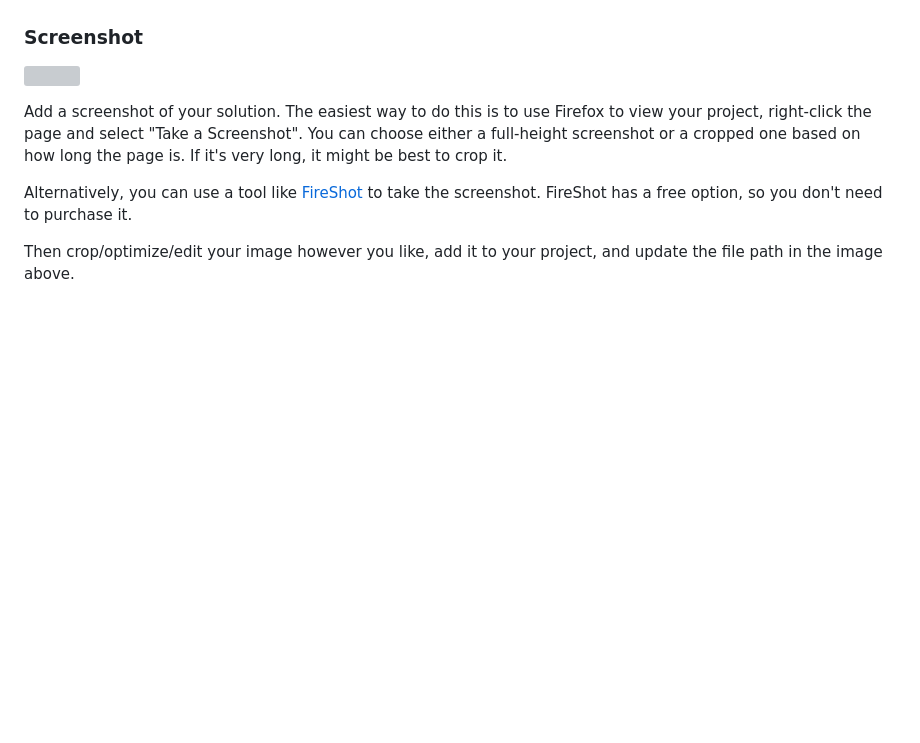
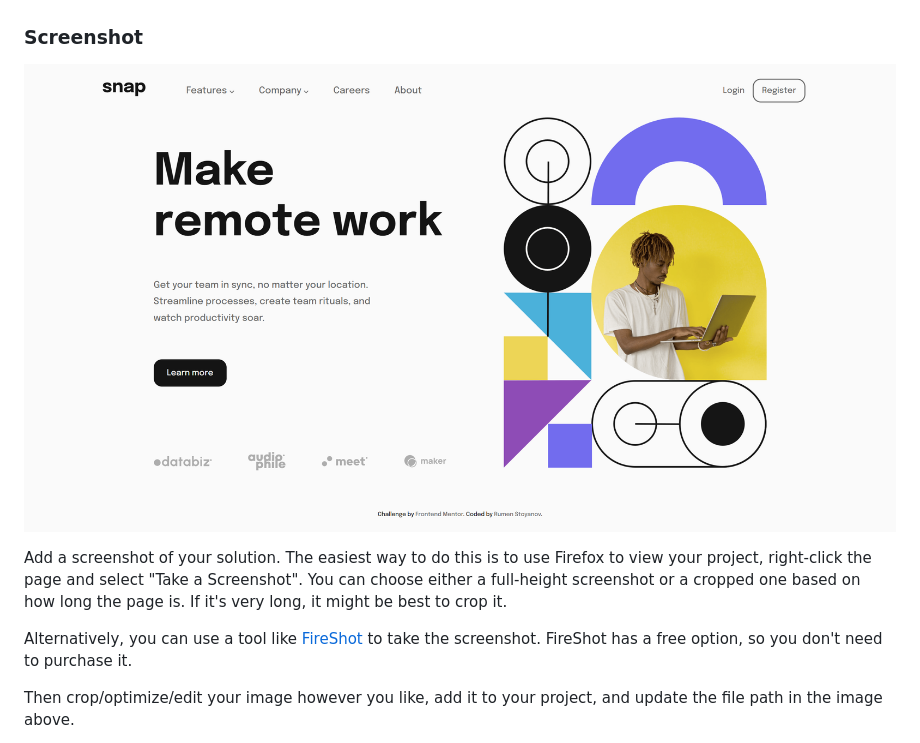
Before and after one commit to stoyanovrs/Dropdown-navigation, a Markdown page: README.md, the part around the change. Drawn GitHub-style; pictures changed too: screenshot.png (added); blank space fills up the shorter version; grey boxes are pictures that could not be loaded.

```diff
--- a/README.md
+++ b/README.md
@@ -30,7 +30,7 @@ Users should be able to:
 
 ### Screenshot
 
-![](./screenshot.jpg)
+![](./screenshot.png)
 
 Add a screenshot of your solution. The easiest way to do this is to use Firefox to view your project, right-click the page and select "Take a Screenshot". You can choose either a full-height screenshot or a cropped one based on how long the page is. If it's very long, it might be best to crop it.
 
```
